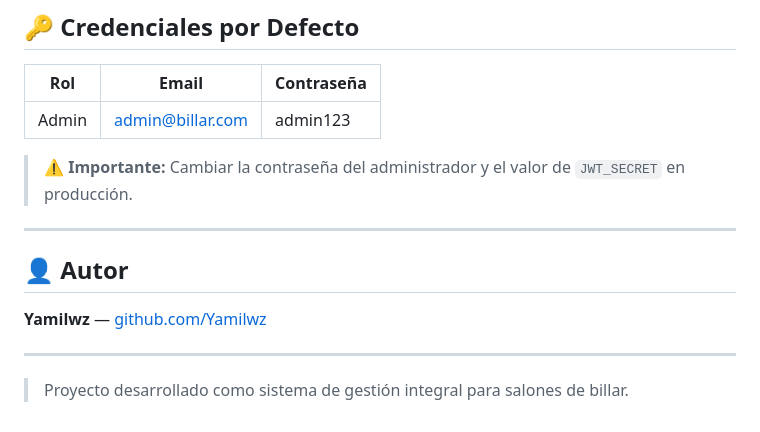
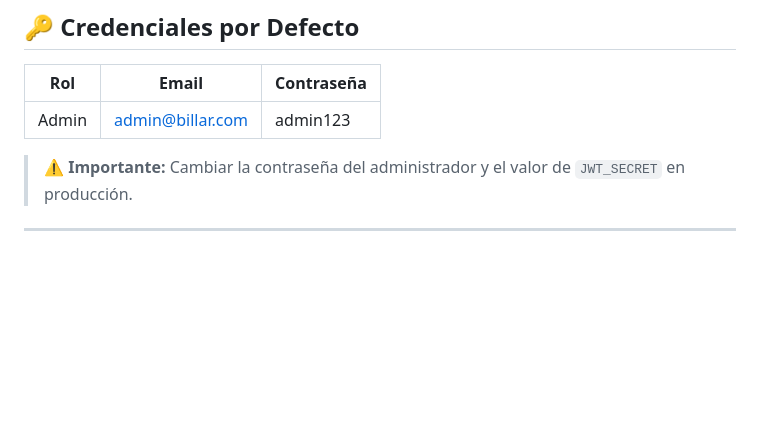
Before and after one commit to Yamilwz/billar_reservas, a Markdown page: README.md, the part around the change. Drawn GitHub-style; blank space fills up the shorter version.

```diff
--- a/README.md
+++ b/README.md
@@ -235,11 +235,3 @@ users ──┬── reservations ── tables
 > ⚠️ **Importante:** Cambiar la contraseña del administrador y el valor de `JWT_SECRET` en producción.
 
 ---
-
-## 👤 Autor
-
-**Yamilwz** — [github.com/Yamilwz](https://github.com/Yamilwz)
-
----
-
-> Proyecto desarrollado como sistema de gestión integral para salones de billar.
```
